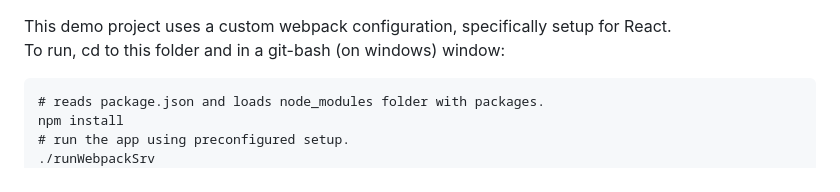
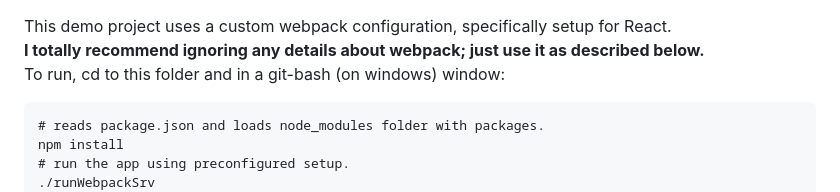
Before and after one commit to mobiwek61/ReactWebpackStarterProject, a Markdown page: README.md, the part around the change. Rendered like a GitHub page.

````diff
--- a/README.md
+++ b/README.md
@@ -1,6 +1,7 @@
 
 
 This demo project uses a custom webpack configuration, specifically setup for React.
+**I totally recommend ignoring any details about webpack; just use it as described below.**
 To run, cd to this folder and in a git-bash (on windows) window:
   ```
   # reads package.json and loads node_modules folder with packages.
````
